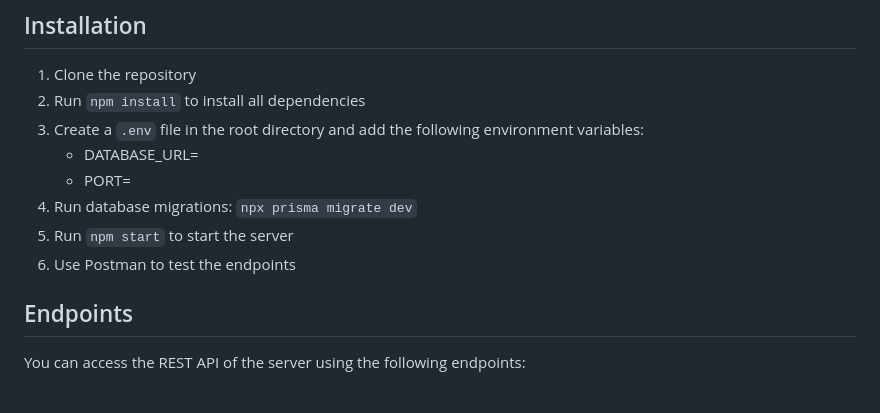
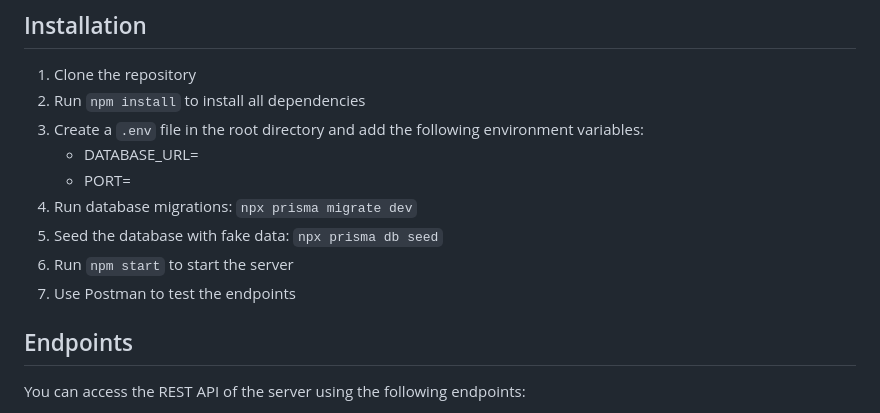
Before and after one commit to brittanyBN/School-System, a Markdown page: README.md, the part around the change. Drawn GitHub-style.

```diff
--- a/README.md
+++ b/README.md
@@ -12,8 +12,9 @@ This is an API for a school system that facilitates teachers and the administrat
    - DATABASE_URL=
    - PORT=
 4. Run database migrations: `npx prisma migrate dev`
-5. Run `npm start` to start the server
-6. Use Postman to test the endpoints
+5. Seed the database with fake data: `npx prisma db seed`
+6. Run `npm start` to start the server
+7. Use Postman to test the endpoints
 
 ## Endpoints
 You can access the REST API of the server using the following endpoints:
```
